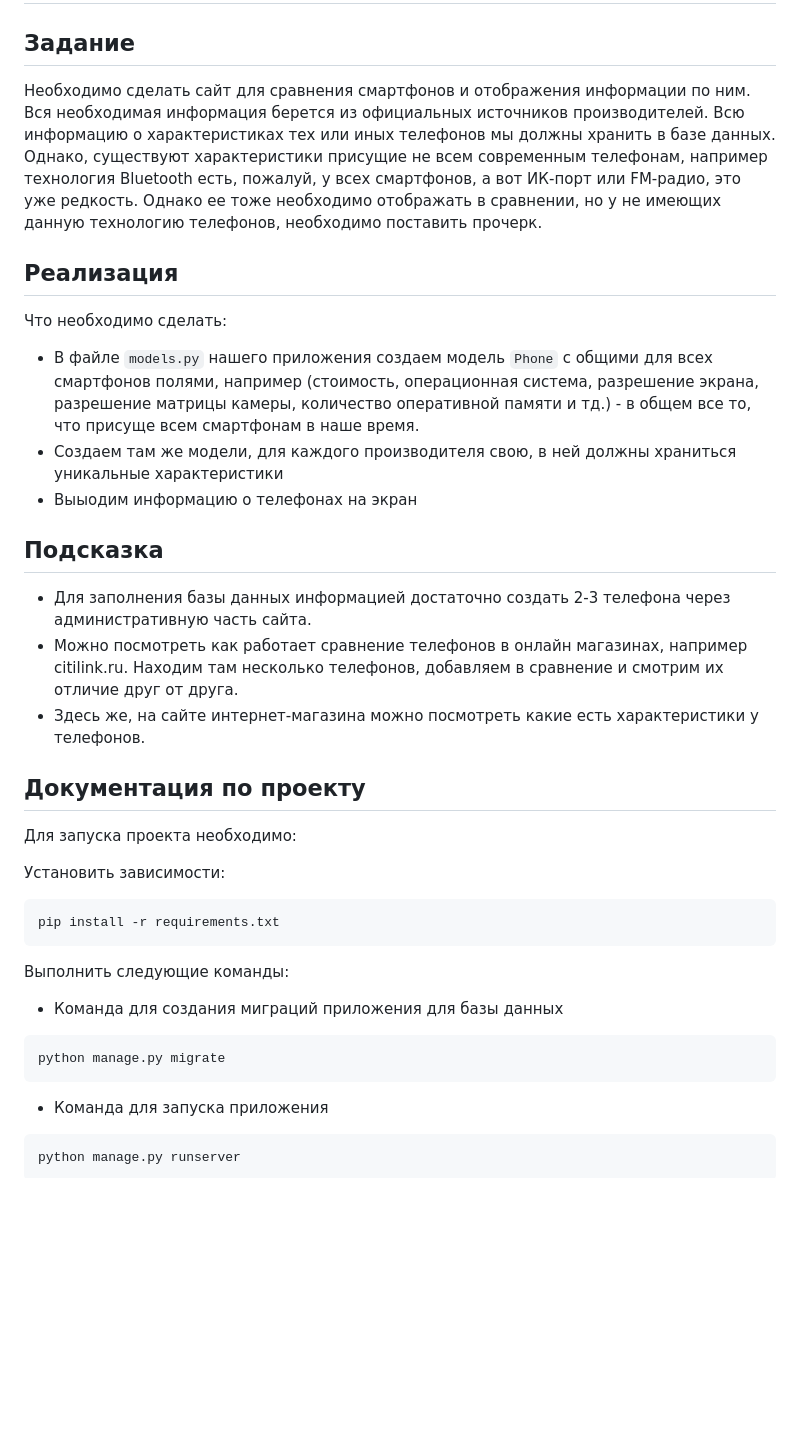
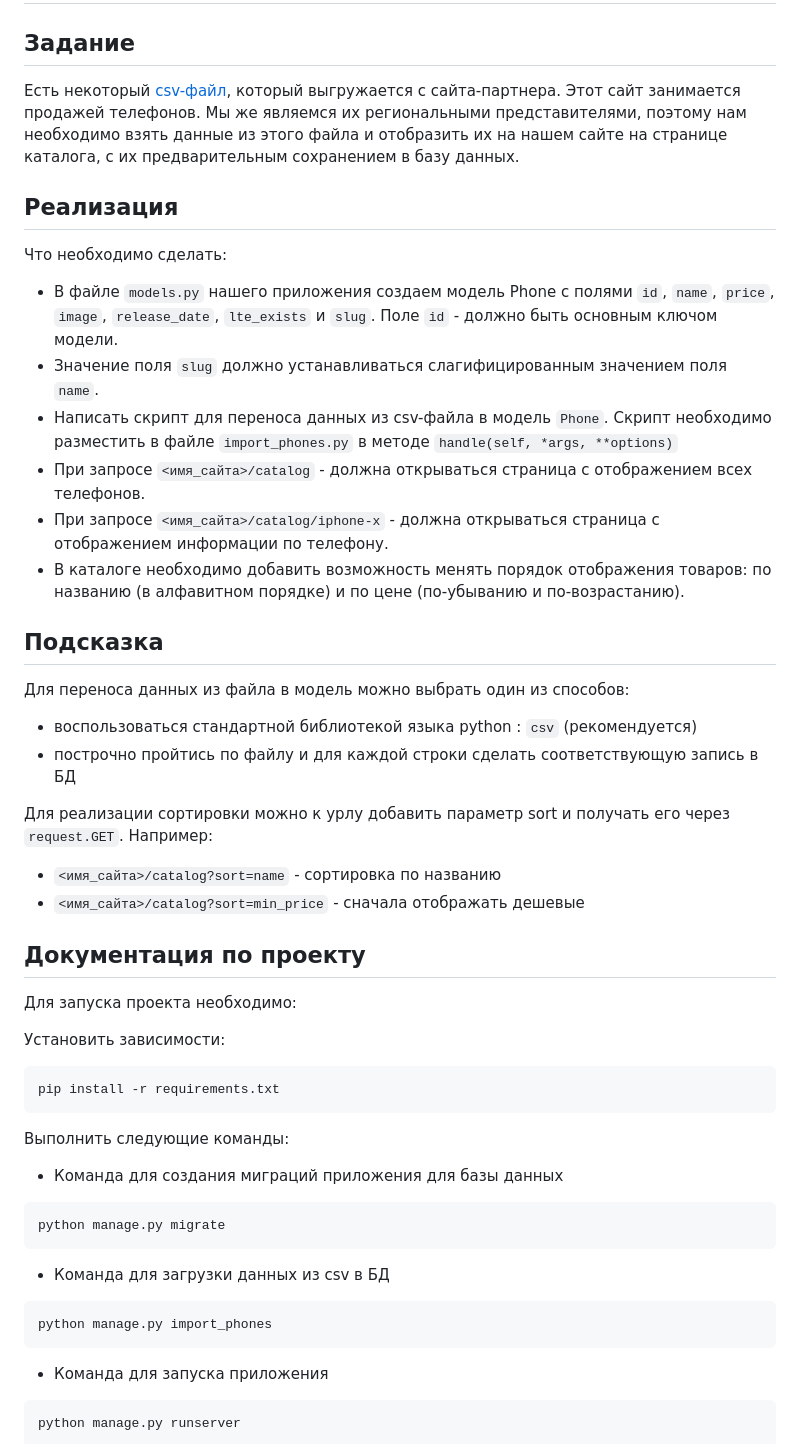
Before and after one commit to stvadu/DJ_HW_3, a Markdown page: README.md, the part around the change printed below. Drawn GitHub-style; blank space fills up the shorter version.

Commit message:
Update README.md
update readme

````diff
--- a/README.md
+++ b/README.md
@@ -2,28 +2,30 @@
 
 ## Задание
 
-Необходимо сделать сайт для сравнения смартфонов и отображения информации по ним.
-Вся необходимая информация берется из официальных источников производителей.
-Всю информацию о характеристиках тех или иных телефонов мы должны хранить в базе данных.
-Однако, существуют характеристики присущие не всем современным телефонам, например технология Bluetooth есть, пожалуй, у всех смартфонов,
-а вот ИК-порт или FM-радио, это уже редкость. Однако ее тоже необходимо отображать в сравнении, но у не имеющих данную технологию телефонов,
-необходимо поставить прочерк.
+Есть некоторый [csv-файл](./phones.csv), который выгружается с сайта-партнера. Этот сайт занимается продажей телефонов.
+Мы же являемся их региональными представителями, поэтому нам необходимо взять данные из этого файла и отобразить
+их на нашем сайте на странице каталога, с их предварительным сохранением в базу данных.
 
 ## Реализация
 
 Что необходимо сделать:
-* В файле `models.py` нашего приложения создаем модель `Phone` с общими для всех смартфонов полями, например
-(стоимость, операционная система, разрешение экрана, разрешение матрицы камеры, количество оперативной памяти и тд.) -
-в общем все то, что присуще всем смартфонам в наше время.
-* Создаем там же модели, для каждого производителя свою, в ней должны храниться уникальные характеристики
-* Выыодим информацию о телефонах на экран
+* В файле `models.py` нашего приложения создаем модель Phone с полями `id`, `name`, `price`, `image`, `release_date`, `lte_exists` и `slug`. Поле `id` - должно быть основным ключом модели.
+* Значение поля `slug` должно устанавливаться слагифицированным значением поля `name`.
+* Написать скрипт для переноса данных из csv-файла в модель `Phone`.
+Скрипт необходимо разместить в файле `import_phones.py` в методе `handle(self, *args, **options)`
+* При запросе `<имя_сайта>/catalog` - должна открываться страница с отображением всех телефонов.
+* При запросе `<имя_сайта>/catalog/iphone-x` - должна открываться страница с отображением информации по телефону.
+* В каталоге необходимо добавить возможность менять порядок отображения товаров: по названию (в алфавитном порядке) и по цене (по-убыванию и по-возрастанию).
 
 ## Подсказка
 
-* Для заполнения базы данных информацией достаточно создать 2-3 телефона через административную часть сайта.
-* Можно посмотреть как работает сравнение телефонов в онлайн магазинах, например citilink.ru. Находим там несколько телефонов,
-добавляем в сравнение и смотрим их отличие друг от друга.
-* Здесь же, на сайте интернет-магазина можно посмотреть какие есть характеристики у телефонов.
+Для переноса данных из файла в модель можно выбрать один из способов:
+ * воспользоваться стандартной библиотекой языка python : `csv` (рекомендуется)
+ * построчно пройтись по файлу и для каждой строки сделать соответствующую запись в БД
+
+Для реализации сортировки можно к урлу добавить параметр sort и получать его через `request.GET`. Например:
+ * `<имя_сайта>/catalog?sort=name` - сортировка по названию
+ * `<имя_сайта>/catalog?sort=min_price` - сначала отображать дешевые
 
 ## Документация по проекту
 
@@ -41,6 +43,11 @@ pip install -r requirements.txt
 python manage.py migrate
 ```
 
+* Команда для загрузки данных из csv в БД
+```bash
+python manage.py import_phones
+```
+
 * Команда для запуска приложения
 ```bash
 python manage.py runserver
````
Also changed, not shown: other parts of README.md (+1 -1 lines).
